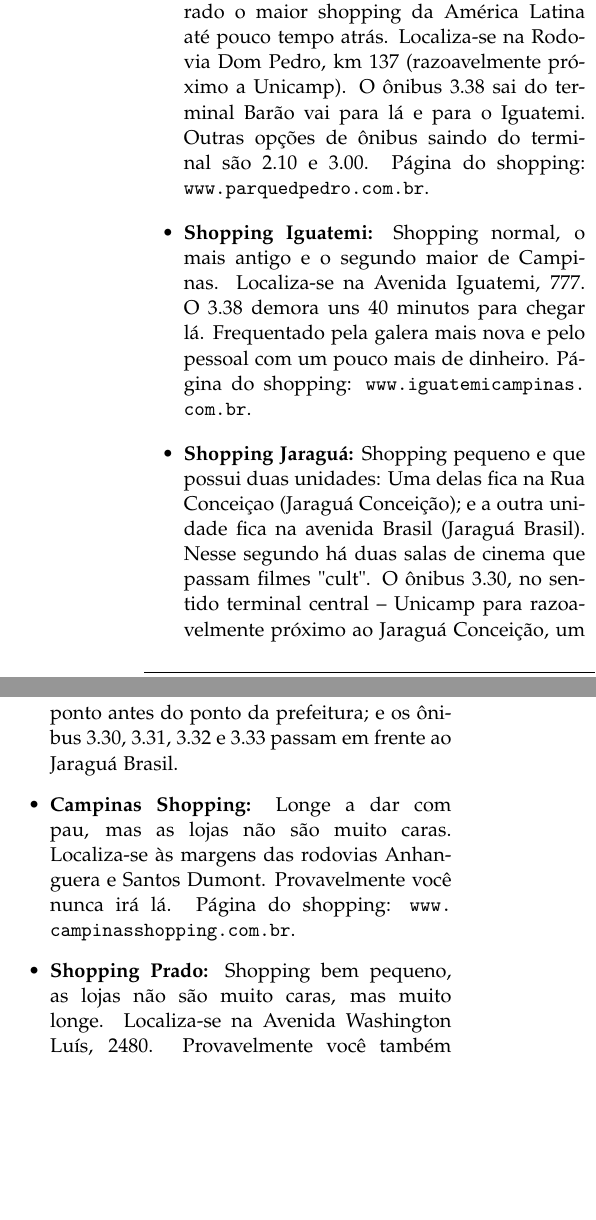
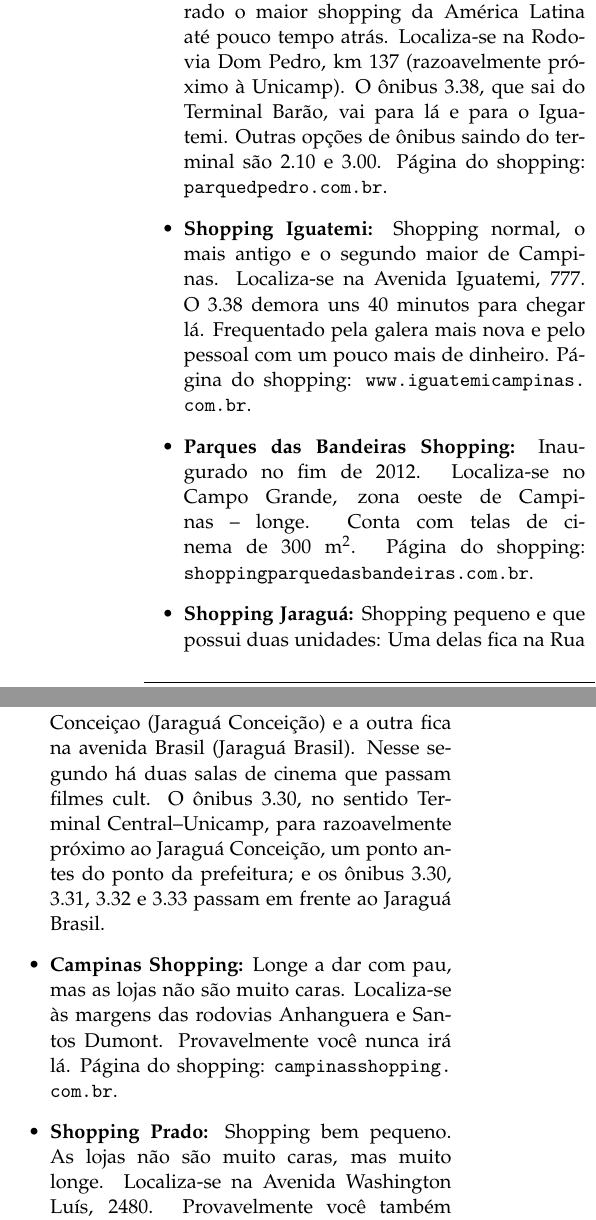
Before and after one commit to cacounicamp/Manual-do-Bixo, a LaTeX document (manual_do_bixo.tex, which reads lazer.tex): two parts of the columns of page 25 of 64, joined at a grey line, cut so that both start at the same text, the shorter picture padded with empty space. Compiled offline with pdfLaTeX.

Commit message:
Adicionado Parque das Bandeiras Shopping e revisada seção de shoppings

```diff
--- a/lazer.tex
+++ b/lazer.tex
@@ -218,10 +218,9 @@
 
 \item  \textbf{Shopping Parque D. Pedro:} Foi considerado o maior shopping da
     América Latina até pouco tempo atrás. Localiza-se na Rodovia Dom Pedro, km
-    137 (razoavelmente próximo a Unicamp). O ônibus 3.38 sai do terminal Barão
-    vai para lá e para o Iguatemi. Outras opções de ônibus saindo do terminal
-    são 2.10 e 3.00. Página do shopping:
-    \url{www.parquedpedro.com.br}.
+    137 (razoavelmente próximo à Unicamp). O ônibus 3.38, que sai do Terminal
+    Barão, vai para lá e para o Iguatemi. Outras opções de ônibus saindo do
+    terminal são 2.10 e 3.00. Página do shopping: \url{parquedpedro.com.br}.
 
 \item  \textbf{Shopping Iguatemi:} Shopping normal, o mais antigo e o segundo
     maior de Campinas. Localiza-se na Avenida Iguatemi, 777. O 3.38 demora uns
@@ -229,20 +228,25 @@
     com um pouco mais de dinheiro. Página do shopping:
     \url{www.iguatemicampinas.com.br}.
 
+\item \textbf{Parques das Bandeiras Shopping:} Inaugurado no fim de 2012.
+    Localiza-se no Campo Grande, zona oeste de Campinas -- longe. Conta com
+    telas de cinema de 300 m$^{2}$. Página do shopping:
+    \url{shoppingparquedasbandeiras.com.br}.
+
 \item  \textbf{Shopping Jaraguá:} Shopping pequeno e que possui duas unidades:
-    Uma delas fica na Rua Conceiçao (Jaraguá Conceição); e a outra unidade fica
-    na avenida Brasil (Jaraguá Brasil). Nesse segundo há duas salas de cinema
-    que passam filmes "cult". O ônibus 3.30, no sentido terminal central --
-    Unicamp para razoavelmente próximo ao Jaraguá Conceição, um ponto antes do
-    ponto da prefeitura; e os ônibus 3.30, 3.31, 3.32 e 3.33 passam em frente ao
-    Jaraguá Brasil.
+    Uma delas fica na Rua Conceiçao (Jaraguá Conceição) e a outra fica na
+    avenida Brasil (Jaraguá Brasil). Nesse segundo há duas salas de cinema que
+    passam filmes cult. O ônibus 3.30, no sentido Terminal Central--Unicamp,
+    para razoavelmente próximo ao Jaraguá Conceição, um ponto antes do ponto da
+    prefeitura; e os ônibus 3.30, 3.31, 3.32 e 3.33 passam em frente ao Jaraguá
+    Brasil.
 
 \item  \textbf{Campinas Shopping:} Longe a dar com pau, mas as lojas não são
     muito caras. Localiza-se às margens das rodovias Anhanguera e Santos Dumont.
     Provavelmente você nunca irá lá. Página do shopping:
-    \url{www.campinasshopping.com.br}.
+    \url{campinasshopping.com.br}.
 
-\item  \textbf{Shopping Prado:} Shopping bem pequeno, as lojas não são muito
+\item  \textbf{Shopping Prado:} Shopping bem pequeno. As lojas não são muito
     caras, mas muito longe. Localiza-se na Avenida Washington Luís, 2480.
     Provavelmente você também nunca irá lá.
 
```
